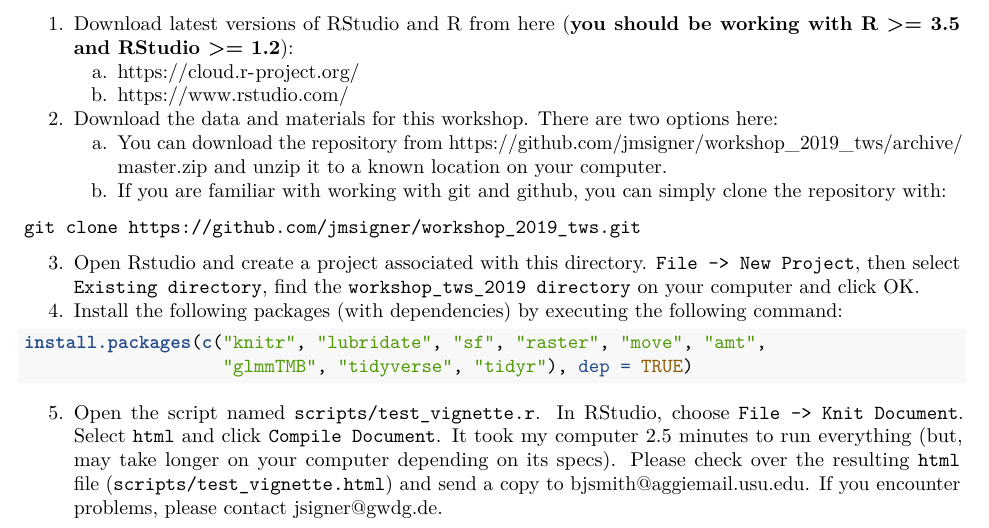
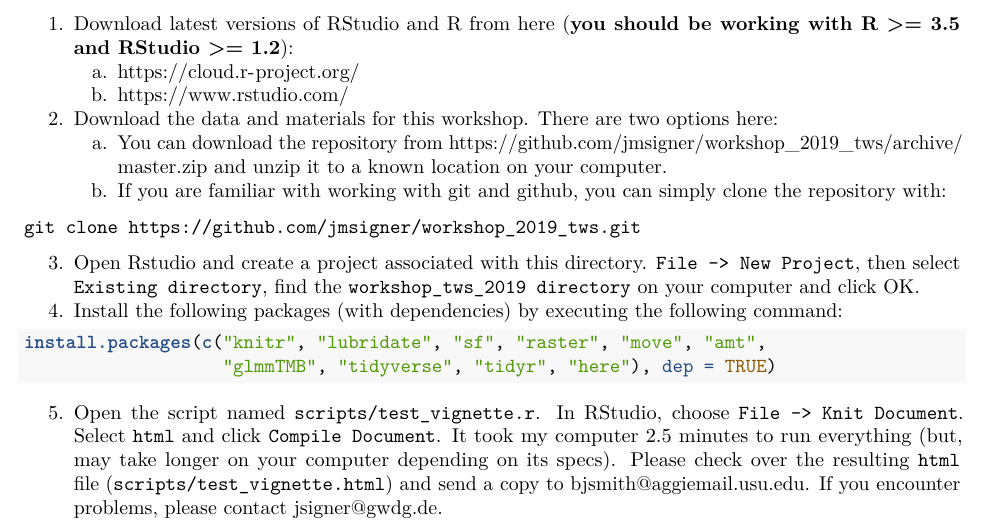
Before and after one commit to jmsigner/workshop_2019_tws, an R Markdown document (documents/getting_started.rmd): part of the page, cut so that both start at the same text. The pictures show the output file documents/getting_started.pdf that the author committed with the source.

Commit message:
Added package here

````diff
--- a/documents/getting_started.rmd
+++ b/documents/getting_started.rmd
@@ -27,7 +27,7 @@ git clone https://github.com/jmsigner/workshop_2019_tws.git
 
 ```{r, eval = FALSE}
 install.packages(c("knitr", "lubridate", "sf", "raster", "move", "amt",
-                   "glmmTMB", "tidyverse", "tidyr"), dep = TRUE)
+                   "glmmTMB", "tidyverse", "tidyr", "here"), dep = TRUE)
 ```
 
 5. Open the script named `scripts/test_vignette.r`.  In RStudio, choose `File -> Knit Document`. Select `html` and click `Compile Document`. It took my computer 2.5 minutes to run everything (but, may take longer on your computer depending on its specs).  Please check over the resulting `html` file (`scripts/test_vignette.html`) and send a copy to bjsmith@aggiemail.usu.edu. If you encounter problems, please contact jsigner@gwdg.de.
````
Also changed, not shown: documents/getting_started.pdf.
